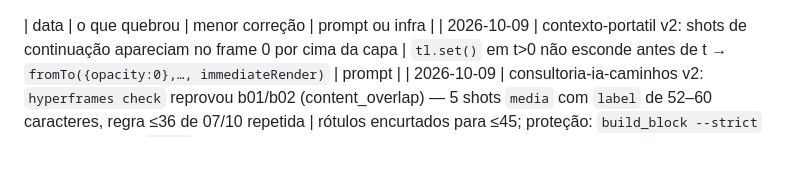
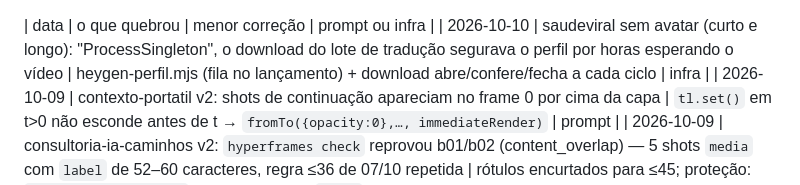
Before and after one commit to inematds/explicavideos, a Markdown page: FALHAS.md, the part around the change. Drawn GitHub-style; blank space fills up the shorter version.

Commit message:
FALHAS: perfil do HeyGen preso pelo download
Co-Authored-By: Claude Opus 5.5 <noreply@anthropic.com>

```diff
--- a/FALHAS.md
+++ b/FALHAS.md
@@ -1,4 +1,5 @@
 | data | o que quebrou | menor correção | prompt ou infra |
+| 2026-10-10 | saudeviral sem avatar (curto e longo): "ProcessSingleton", o download do lote de tradução segurava o perfil por horas esperando o vídeo | heygen-perfil.mjs (fila no lançamento) + download abre/confere/fecha a cada ciclo | infra |
 | 2026-10-09 | contexto-portatil v2: shots de continuação apareciam no frame 0 por cima da capa | `tl.set()` em t>0 não esconde antes de t → `fromTo({opacity:0},…, immediateRender)` | prompt |
 | 2026-10-09 | consultoria-ia-caminhos v2: `hyperframes check` reprovou b01/b02 (content_overlap) — 5 shots `media` com `label` de 52–60 caracteres, regra ≤36 de 07/10 repetida | rótulos encurtados para ≤45; proteção: `build_block --strict` deveria reprovar `label` > 36 em vez de esperar o check | prompt |
 | 2026-10-08 | consultoria-ia-caminhos: submit marcou `needs_review` sem enviar — perfil HeyGen com `SingletonLock` de outra produção (`heygen-estudio-baixar.mjs`), 2ª vez (1ª em 07/10) | `submit.py` espera o lock de PID vivo sumir (até 2 h) antes de abrir o Chrome (2.6.7) | infra |
```
